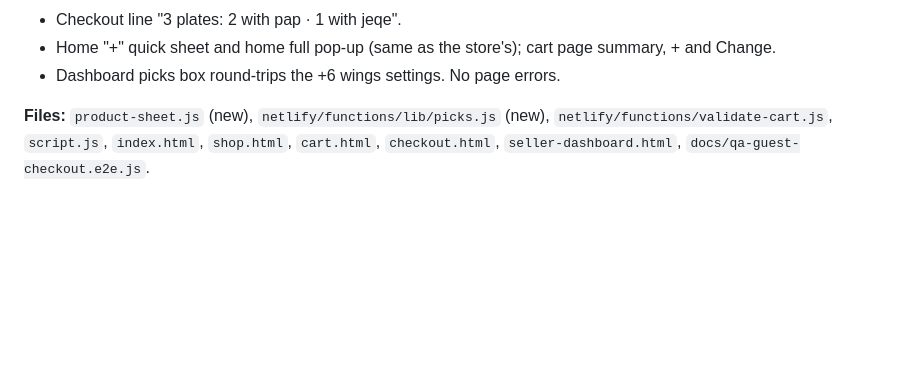
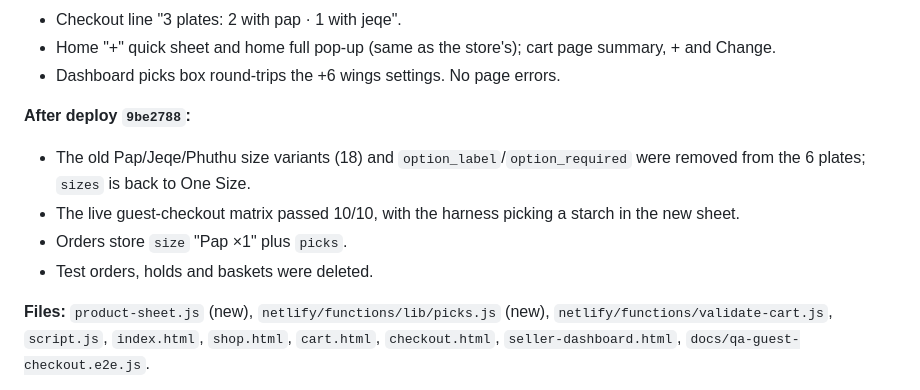
Before and after one commit to UmzilaEcommerce/umzila, a Markdown page: docs/CHANGELOG.md, the part around the change. GitHub-like rendering; blank space fills up the shorter version.

Commit message:
docs: picks cleanup + live matrix after deploy
Co-Authored-By: Claude Opus 5.5 <noreply@anthropic.com>

```diff
--- a/docs/CHANGELOG.md
+++ b/docs/CHANGELOG.md
@@ -40,6 +40,12 @@ Dated log of drastic/significant changes — bug fixes touching core flows (chec
 - Checkout line "3 plates: 2 with pap · 1 with jeqe".
 - Home "+" quick sheet and home full pop-up (same as the store's); cart page summary, + and Change.
 - Dashboard picks box round-trips the +6 wings settings. No page errors.
+
+**After deploy `9be2788`:**
+- The old Pap/Jeqe/Phuthu size variants (18) and `option_label`/`option_required` were removed from the 6 plates; `sizes` is back to One Size.
+- The live guest-checkout matrix passed 10/10, with the harness picking a starch in the new sheet.
+- Orders store `size` "Pap ×1" plus `picks`.
+- Test orders, holds and baskets were deleted.
 
 **Files:** `product-sheet.js` (new), `netlify/functions/lib/picks.js` (new), `netlify/functions/validate-cart.js`, `script.js`, `index.html`, `shop.html`, `cart.html`, `checkout.html`, `seller-dashboard.html`, `docs/qa-guest-checkout.e2e.js`.
 
```
